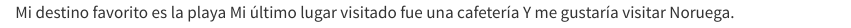
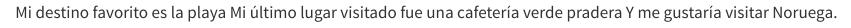
Before and after one commit to JohaBadilla/Proyecto_Pacial_TPAD_ll, a Quarto document (Ejercicio1.qmd): the page in a window 1100 px wide, from its top. Rendered offline with R 4.5, knitr and Pandoc in place of Quarto, with nearby package versions.

Commit message:
edicion de ejercicio en nueva rama para conflicto

```diff
--- a/Ejercicio1.qmd
+++ b/Ejercicio1.qmd
@@ -1 +1 @@
-Mi destino favorito es la playa Mi último lugar visitado fue una cafetería Y me gustaría visitar Noruega.
+Mi destino favorito es la playa Mi último lugar visitado fue una cafetería verde pradera  Y me gustaría visitar Noruega.
```
